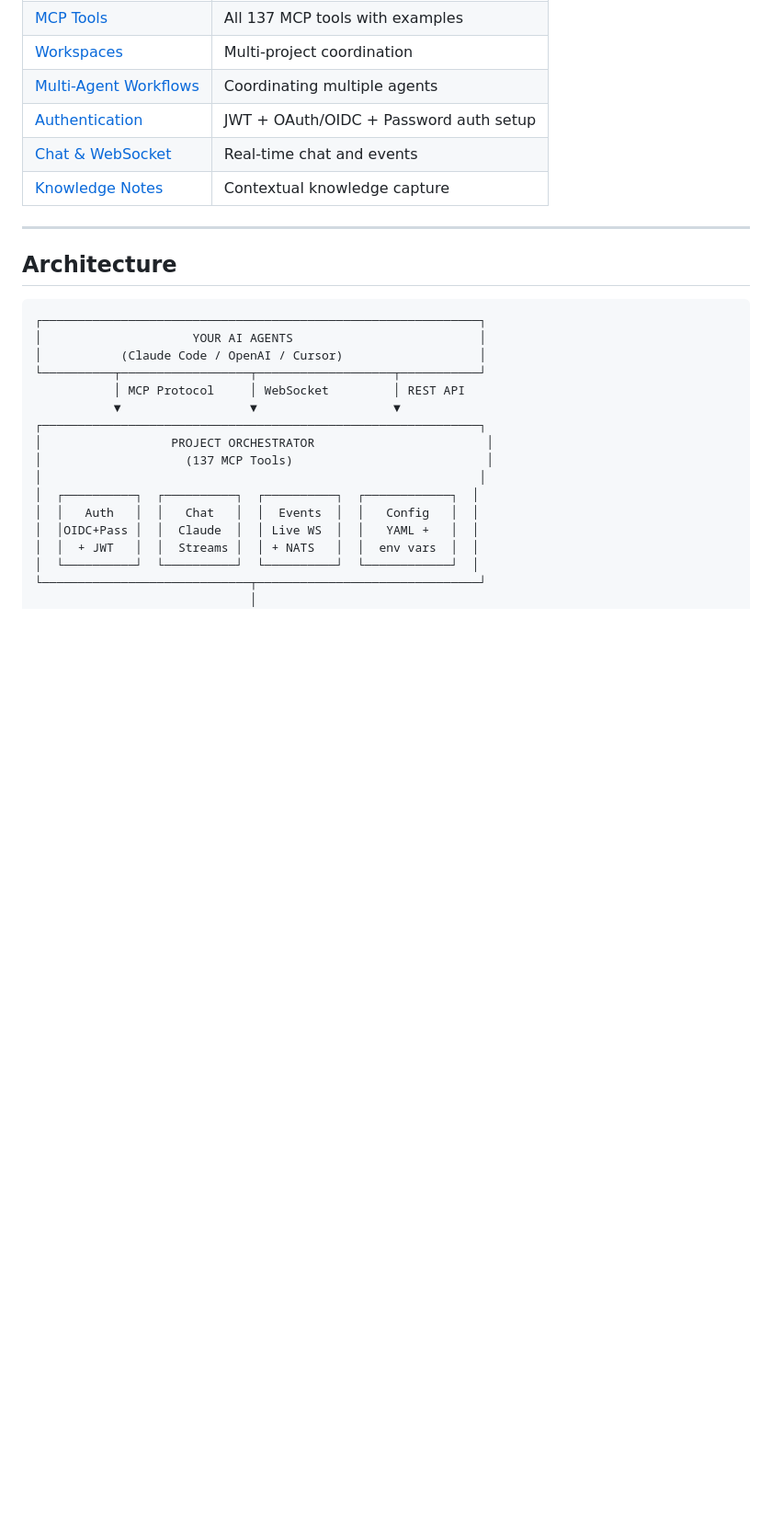
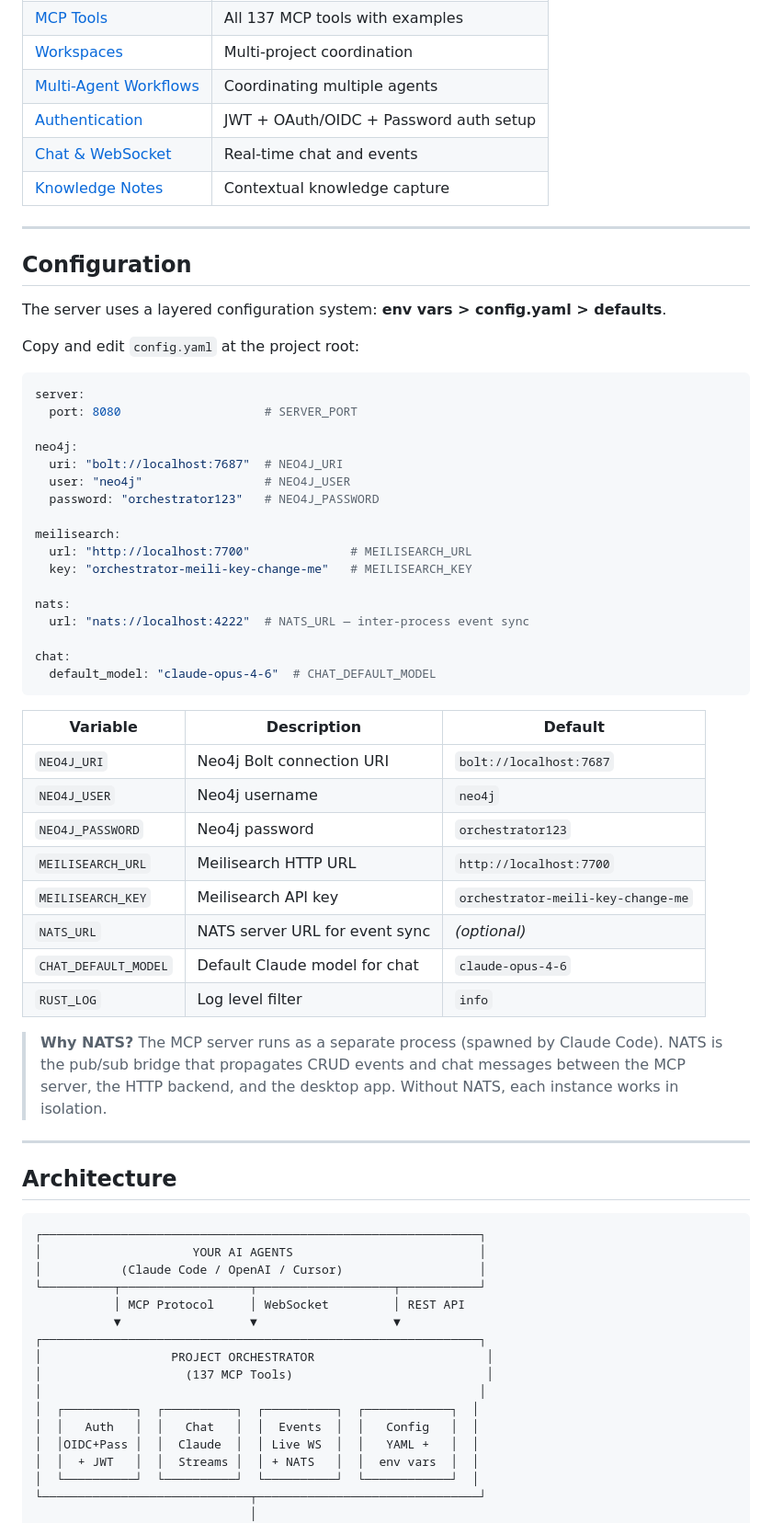
Before and after one commit to this-rs/project-orchestrator, a Markdown page: README.md, the part around one of its changes. Shown at 92% size. Drawn GitHub-style; blank space fills up the shorter version.

Commit message:
doc: udpate readme for nats

````diff
--- a/README.md
+++ b/README.md
@@ -138,6 +141,47 @@ That's it! Your AI agents now have shared context.
 
 ---
 
+## Configuration
+
+The server uses a layered configuration system: **env vars > config.yaml > defaults**.
+
+Copy and edit `config.yaml` at the project root:
+
+```yaml
+server:
+  port: 8080                    # SERVER_PORT
+
+neo4j:
+  uri: "bolt://localhost:7687"  # NEO4J_URI
+  user: "neo4j"                 # NEO4J_USER
+  password: "orchestrator123"   # NEO4J_PASSWORD
+
+meilisearch:
+  url: "http://localhost:7700"              # MEILISEARCH_URL
+  key: "orchestrator-meili-key-change-me"   # MEILISEARCH_KEY
+
+nats:
+  url: "nats://localhost:4222"  # NATS_URL — inter-process event sync
+
+chat:
+  default_model: "claude-opus-4-6"  # CHAT_DEFAULT_MODEL
+```
+
+| Variable | Description | Default |
+|----------|-------------|---------|
+| `NEO4J_URI` | Neo4j Bolt connection URI | `bolt://localhost:7687` |
+| `NEO4J_USER` | Neo4j username | `neo4j` |
+| `NEO4J_PASSWORD` | Neo4j password | `orchestrator123` |
+| `MEILISEARCH_URL` | Meilisearch HTTP URL | `http://localhost:7700` |
+| `MEILISEARCH_KEY` | Meilisearch API key | `orchestrator-meili-key-change-me` |
+| `NATS_URL` | NATS server URL for event sync | *(optional)* |
+| `CHAT_DEFAULT_MODEL` | Default Claude model for chat | `claude-opus-4-6` |
+| `RUST_LOG` | Log level filter | `info` |
+
+> **Why NATS?** The MCP server runs as a separate process (spawned by Claude Code). NATS is the pub/sub bridge that propagates CRUD events and chat messages between the MCP server, the HTTP backend, and the desktop app. Without NATS, each instance works in isolation.
+
+---
+
 ## Architecture
 
 ```
````
Also changed, not shown: other parts of README.md (+4 -1 lines).
